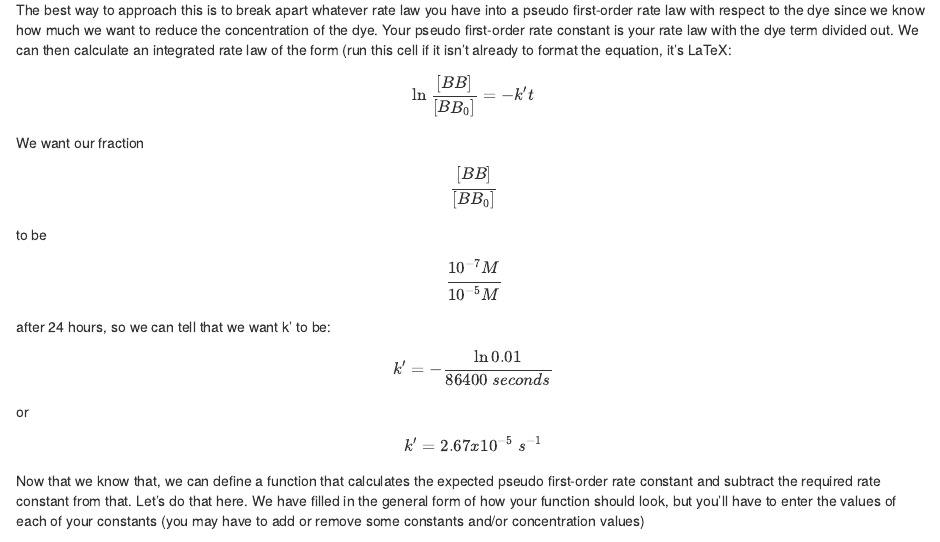
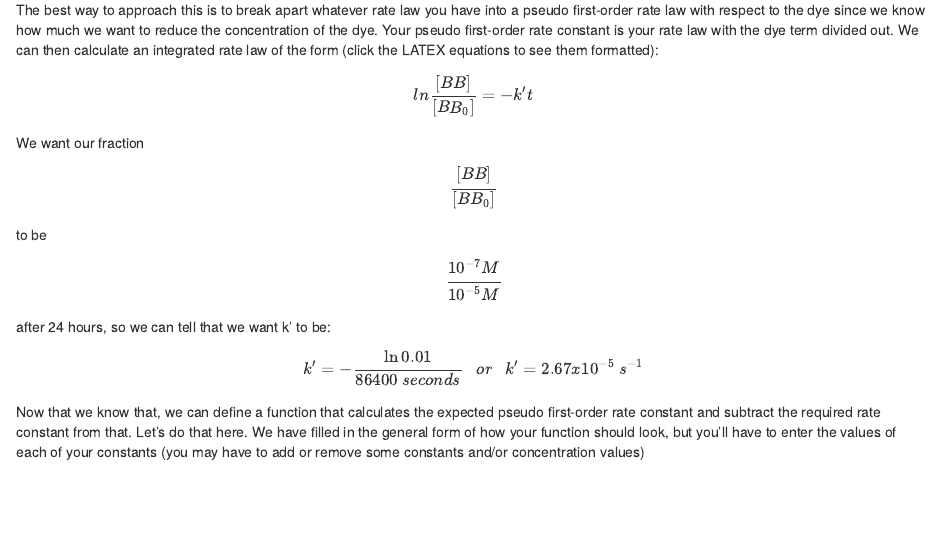
Before and after one commit to UofTChem-Teaching/CHM410-Kinetics, an R Markdown document (Kinetics_Lab_Handout.Rmd): the page in a window 1100 px wide, from 4920 px down. Rendered offline with R 4.5, knitr and Pandoc, with nearby package versions; some code elsewhere in the file could not run offline.

Commit message:
Update Kinetics_Lab_Handout.Rmd

```diff
--- a/Kinetics_Lab_Handout.Rmd
+++ b/Kinetics_Lab_Handout.Rmd
@@ -177,24 +177,15 @@ minimizeFunction = function(concentrations) { sum(concentrations) + concentratio
 
 This gives us a function we can run with a vector of concentrations (of any length) that will return the sum of those concentrations. That's easy enough. Next is the tricky part. We need to define our constraint. The way the optimization function we're going to use works requires that you give it a function (with the same vector of concentrations) that should be kept greater than or equal to 0. How should we define a function that will be less than 0 if our reaction is too slow and greater than 1 if our reaction is fast enough?
 
-The best way to approach this is to break apart whatever rate law you have into a pseudo first-order rate law with respect to the dye since we know how much we want to reduce the concentration of the dye. Your pseudo first-order rate constant is your rate law with the dye term divided out. We can then calculate an integrated rate law of the form (run this cell if it isn't already to format the equation, it's LaTeX:
-\begin{equation}
-\ln{\frac{[BB]}{[BB_0]}} = - k't
-\end{equation}
+The best way to approach this is to break apart whatever rate law you have into a pseudo first-order rate law with respect to the dye since we know how much we want to reduce the concentration of the dye. Your pseudo first-order rate constant is your rate law with the dye term divided out. We can then calculate an integrated rate law of the form (click the LATEX equations to see them formatted):
 
-We want our fraction
-\begin{equation}\frac{[BB]}{[BB_0]}\end{equation}
-to be \begin{equation}\frac{10^{-7}M}{10^{-5}M}\end{equation}
+$$ln{\frac{[BB]}{[BB_0]}} = - k't$$
+
+We want our fraction $$\frac{[BB]}{[BB_0]}$$ to be $$\frac{10^{-7}M}{10^{-5}M}$$
 
 after 24 hours, so we can tell that we want k' to be:
 
-\begin{equation}
-k' = -\frac{\ln{0.01}}{86400\:seconds}
-\end{equation}
-or
-\begin{equation}
-k' = 2.67x10^{-5}\: s^{-1}
-\end{equation}
+$$k' = -\frac{\ln{0.01}}{86400\:seconds} \ \ \ or \ \ \ k' = 2.67x10^{-5}\: s^{-1}$$
 
 Now that we know that, we can define a function that calculates the expected pseudo first-order rate constant and subtract the required rate constant from that. Let's do that here. We have filled in the general form of how your function should look, but you'll have to enter the values of each of your constants (you may have to add or remove some constants and/or concentration values)
 
```
